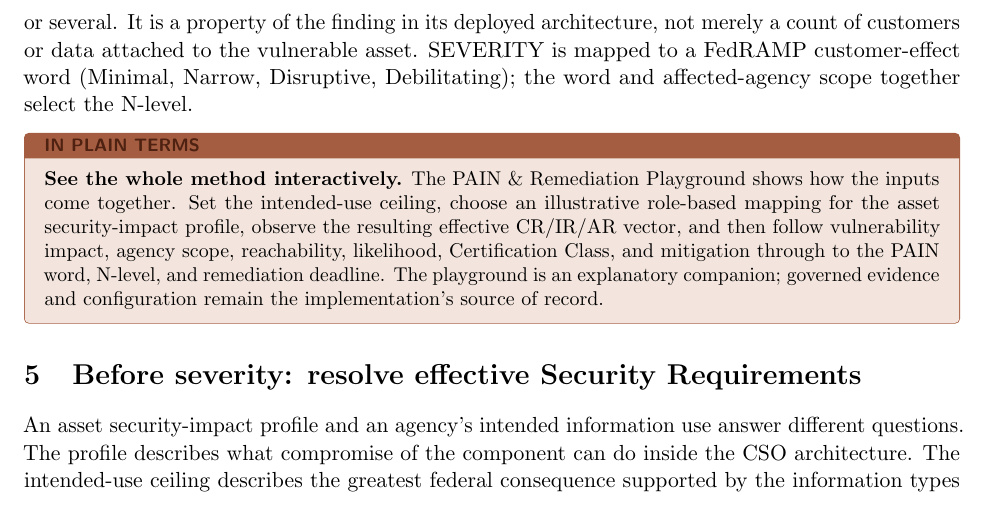
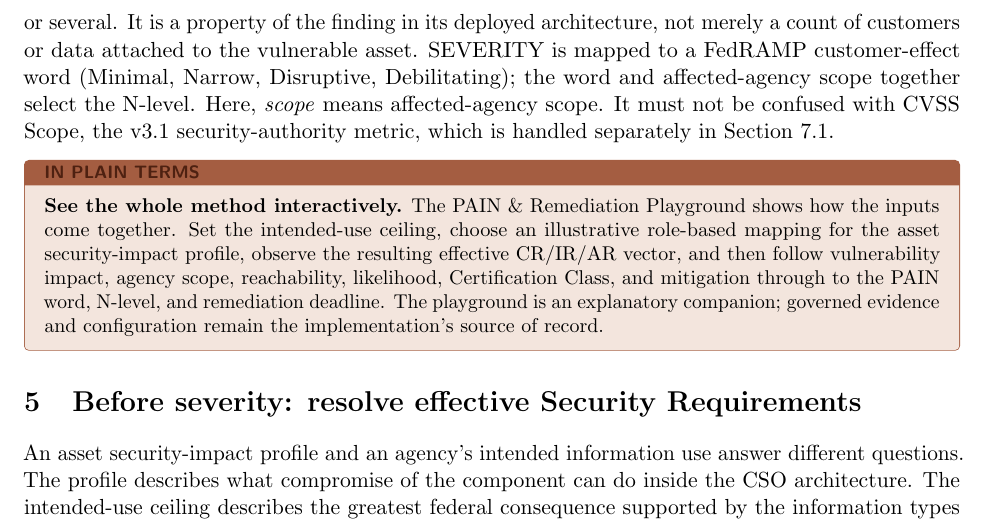
Before and after one commit to stackArmor/rfc-fedramp-vdr, a LaTeX paper (vdr-pain-cvss.tex): part of page 5 of 31, cut so that both start at the same text. Compiled offline with pdfLaTeX.

Commit message:
docs: distinguish PAIN scope from CVSS Scope

```diff
--- a/vdr-pain-cvss.tex
+++ b/vdr-pain-cvss.tex
@@ -225,6 +225,9 @@ agency or several. It is a property of the finding in its deployed architecture,
 not merely a count of customers or data attached to the vulnerable asset. SEVERITY
 is mapped to a FedRAMP customer-effect word (Minimal, Narrow, Disruptive,
 Debilitating); the word and affected-agency scope together select the N-level.
+Here, \emph{scope} means affected-agency scope. It must not be confused with
+CVSS Scope, the v3.1 security-authority metric, which is handled separately in
+Section~\ref{sec:cvss-scope}.
 
 \begin{plain}
 \textbf{See the whole method interactively.}
```
Also changed, not shown: docs/vdr-pain-cvss.pdf, vdr-pain-cvss.tex (1 more changed lines).
